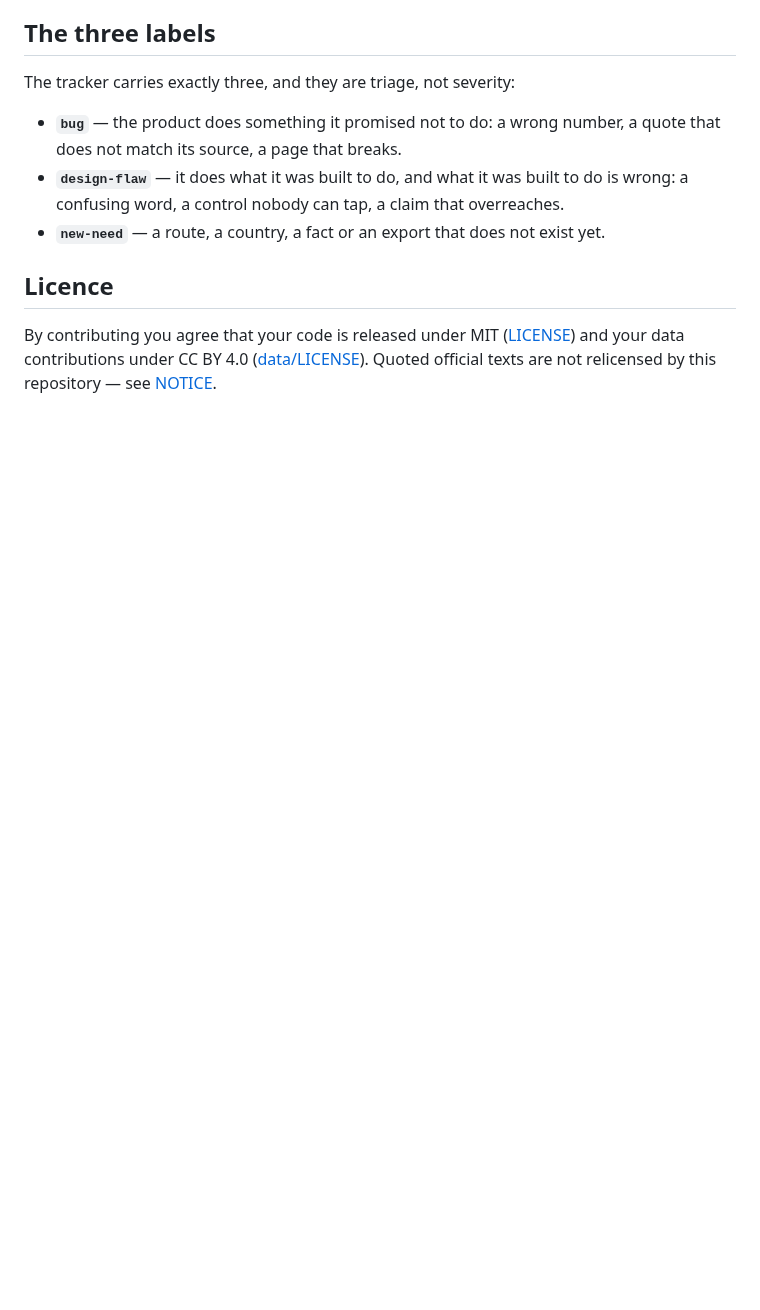
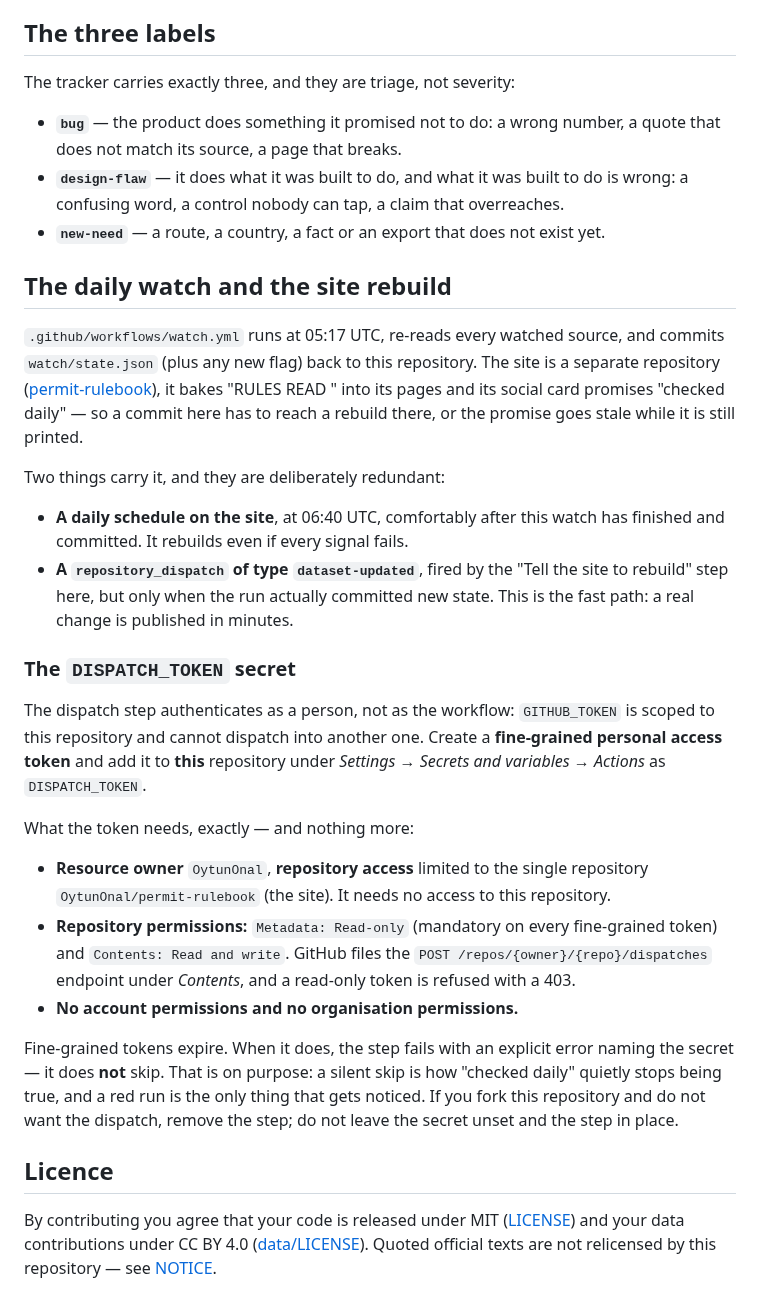
Before and after one commit to OytunOnal/permit-rulebook-data, a Markdown page: CONTRIBUTING.md, the part around the change. GitHub-like rendering; blank space fills up the shorter version.

```diff
--- a/CONTRIBUTING.md
+++ b/CONTRIBUTING.md
@@ -149,6 +149,47 @@ The tracker carries exactly three, and they are triage, not severity:
 - **`new-need`** — a route, a country, a fact or an export that does not exist
   yet.
 
+## The daily watch and the site rebuild
+
+`.github/workflows/watch.yml` runs at 05:17 UTC, re-reads every watched source,
+and commits `watch/state.json` (plus any new flag) back to this repository. The
+site is a separate repository ([permit-rulebook](https://github.com/OytunOnal/permit-rulebook)),
+it bakes "RULES READ <date>" into its pages and its social card promises
+"checked daily" — so a commit here has to reach a rebuild there, or the promise
+goes stale while it is still printed.
+
+Two things carry it, and they are deliberately redundant:
+
+- **A daily schedule on the site**, at 06:40 UTC, comfortably after this watch
+  has finished and committed. It rebuilds even if every signal fails.
+- **A `repository_dispatch` of type `dataset-updated`**, fired by the "Tell the
+  site to rebuild" step here, but only when the run actually committed new
+  state. This is the fast path: a real change is published in minutes.
+
+### The `DISPATCH_TOKEN` secret
+
+The dispatch step authenticates as a person, not as the workflow: `GITHUB_TOKEN`
+is scoped to this repository and cannot dispatch into another one. Create a
+**fine-grained personal access token** and add it to **this** repository under
+*Settings → Secrets and variables → Actions* as `DISPATCH_TOKEN`.
+
+What the token needs, exactly — and nothing more:
+
+- **Resource owner** `OytunOnal`, **repository access** limited to the single
+  repository `OytunOnal/permit-rulebook` (the site). It needs no access to this
+  repository.
+- **Repository permissions:** `Metadata: Read-only` (mandatory on every
+  fine-grained token) and `Contents: Read and write`. GitHub files the
+  `POST /repos/{owner}/{repo}/dispatches` endpoint under *Contents*, and a
+  read-only token is refused with a 403.
+- **No account permissions and no organisation permissions.**
+
+Fine-grained tokens expire. When it does, the step fails with an explicit
+error naming the secret — it does **not** skip. That is on purpose: a silent
+skip is how "checked daily" quietly stops being true, and a red run is the only
+thing that gets noticed. If you fork this repository and do not want the
+dispatch, remove the step; do not leave the secret unset and the step in place.
+
 ## Licence
 
 By contributing you agree that your code is released under MIT
```
Also changed, not shown: README.md (+51 -22 lines), docs/media/results-2026-09-08.png (added), 15 other files.
